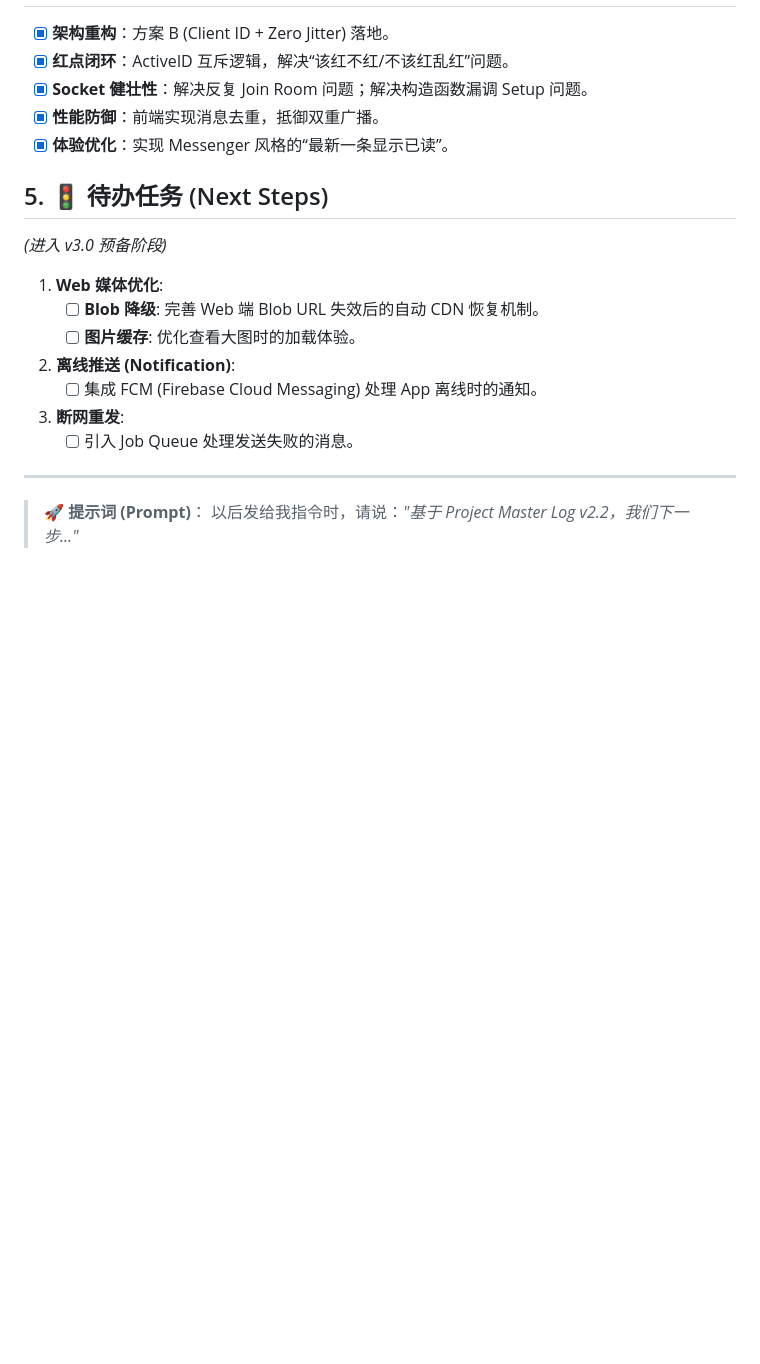
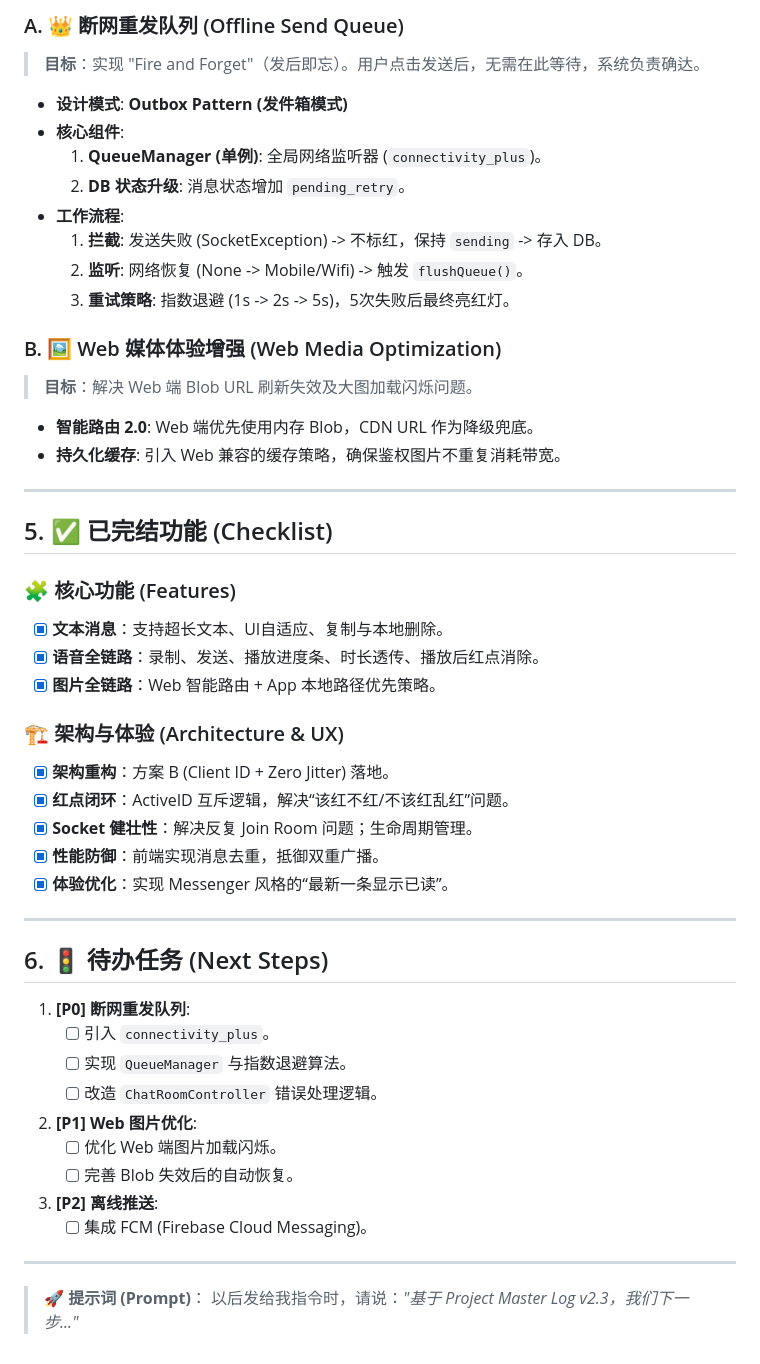
Before and after one commit to MrBigPorter/flutter_happy_app, a Markdown page: PROJECT_MASTER_LOG.md, the part around one of its changes. Drawn GitHub-style; blank space fills up the shorter version.

```diff
--- a/PROJECT_MASTER_LOG.md
+++ b/PROJECT_MASTER_LOG.md
@@ -60,23 +67,53 @@
 
+### A. 👑 断网重发队列 (Offline Send Queue)
+> **目标**：实现 "Fire and Forget"（发后即忘）。用户点击发送后，无需在此等待，系统负责确达。
+
+* **设计模式**: **Outbox Pattern (发件箱模式)**
+* **核心组件**:
+    1.  **QueueManager (单例)**: 全局网络监听器 (`connectivity_plus`)。
+    2.  **DB 状态升级**: 消息状态增加 `pending_retry`。
+* **工作流程**:
+    1.  **拦截**: 发送失败 (SocketException) -> 不标红，保持 `sending` -> 存入 DB。
+    2.  **监听**: 网络恢复 (None -> Mobile/Wifi) -> 触发 `flushQueue()`。
+    3.  **重试策略**: 指数退避 (1s -> 2s -> 5s)，5次失败后最终亮红灯。
+
+### B. 🖼️ Web 媒体体验增强 (Web Media Optimization)
+> **目标**：解决 Web 端 Blob URL 刷新失效及大图加载闪烁问题。
+
+* **智能路由 2.0**: Web 端优先使用内存 Blob，CDN URL 作为降级兜底。
+* **持久化缓存**: 引入 Web 兼容的缓存策略，确保鉴权图片不重复消耗带宽。
+
+---
+
+## 5. ✅ 已完结功能 (Checklist)
+
+### 🧩 核心功能 (Features)
+- [x] **文本消息**：支持超长文本、UI自适应、复制与本地删除。
+- [x] **语音全链路**：录制、发送、播放进度条、时长透传、播放后红点消除。
+- [x] **图片全链路**：Web 智能路由 + App 本地路径优先策略。
+
+### 🏗️ 架构与体验 (Architecture & UX)
 - [x] **架构重构**：方案 B (Client ID + Zero Jitter) 落地。
 - [x] **红点闭环**：ActiveID 互斥逻辑，解决“该红不红/不该红乱红”问题。
-- [x] **Socket 健壮性**：解决反复 Join Room 问题；解决构造函数漏调 Setup 问题。
+- [x] **Socket 健壮性**：解决反复 Join Room 问题；生命周期管理。
 - [x] **性能防御**：前端实现消息去重，抵御双重广播。
 - [x] **体验优化**：实现 Messenger 风格的“最新一条显示已读”。
 
-## 5. 🚦 待办任务 (Next Steps)
+---
 
-*(进入 v3.0 预备阶段)*
+## 6. 🚦 待办任务 (Next Steps)
 
-1.  **Web 媒体优化**:
-    * [ ] **Blob 降级**: 完善 Web 端 Blob URL 失效后的自动 CDN 恢复机制。
-    * [ ] **图片缓存**: 优化查看大图时的加载体验。
-2.  **离线推送 (Notification)**:
-    * [ ] 集成 FCM (Firebase Cloud Messaging) 处理 App 离线时的通知。
-3.  **断网重发**:
-    * [ ] 引入 Job Queue 处理发送失败的消息。
+1.  **[P0] 断网重发队列**:
+    * [ ] 引入 `connectivity_plus`。
+    * [ ] 实现 `QueueManager` 与指数退避算法。
+    * [ ] 改造 `ChatRoomController` 错误处理逻辑。
+2.  **[P1] Web 图片优化**:
+    * [ ] 优化 Web 端图片加载闪烁。
+    * [ ] 完善 Blob 失效后的自动恢复。
+3.  **[P2] 离线推送**:
+    * [ ] 集成 FCM (Firebase Cloud Messaging)。
 
 ---
 
 > **🚀 提示词 (Prompt)**：
-> 以后发给我指令时，请说：*"基于 Project Master Log v2.2，我们下一步..."*
+> 以后发给我指令时，请说：*"基于 Project Master Log v2.3，我们下一步..."*
```
Also changed, not shown: other parts of PROJECT_MASTER_LOG.md (+37 -30 lines).
